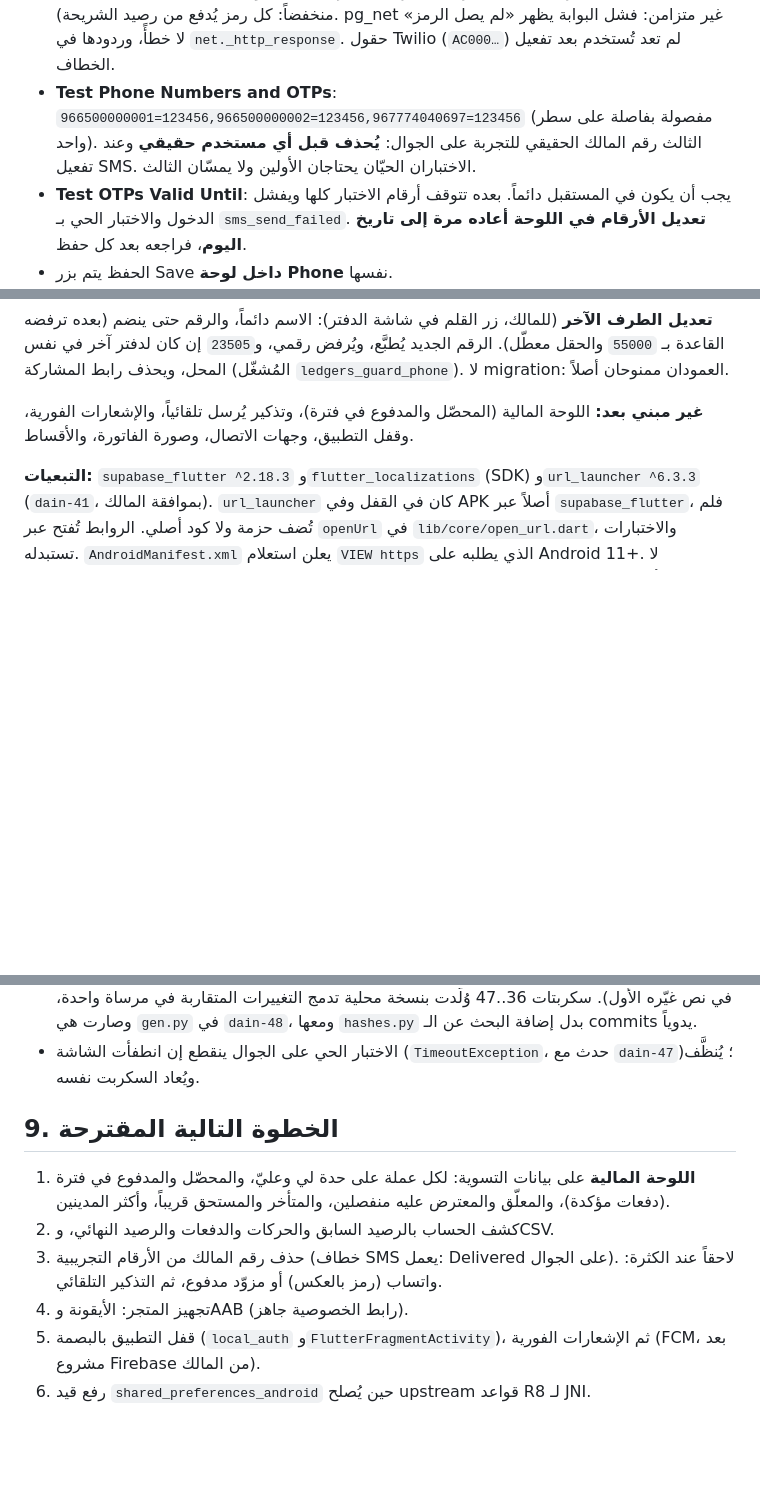
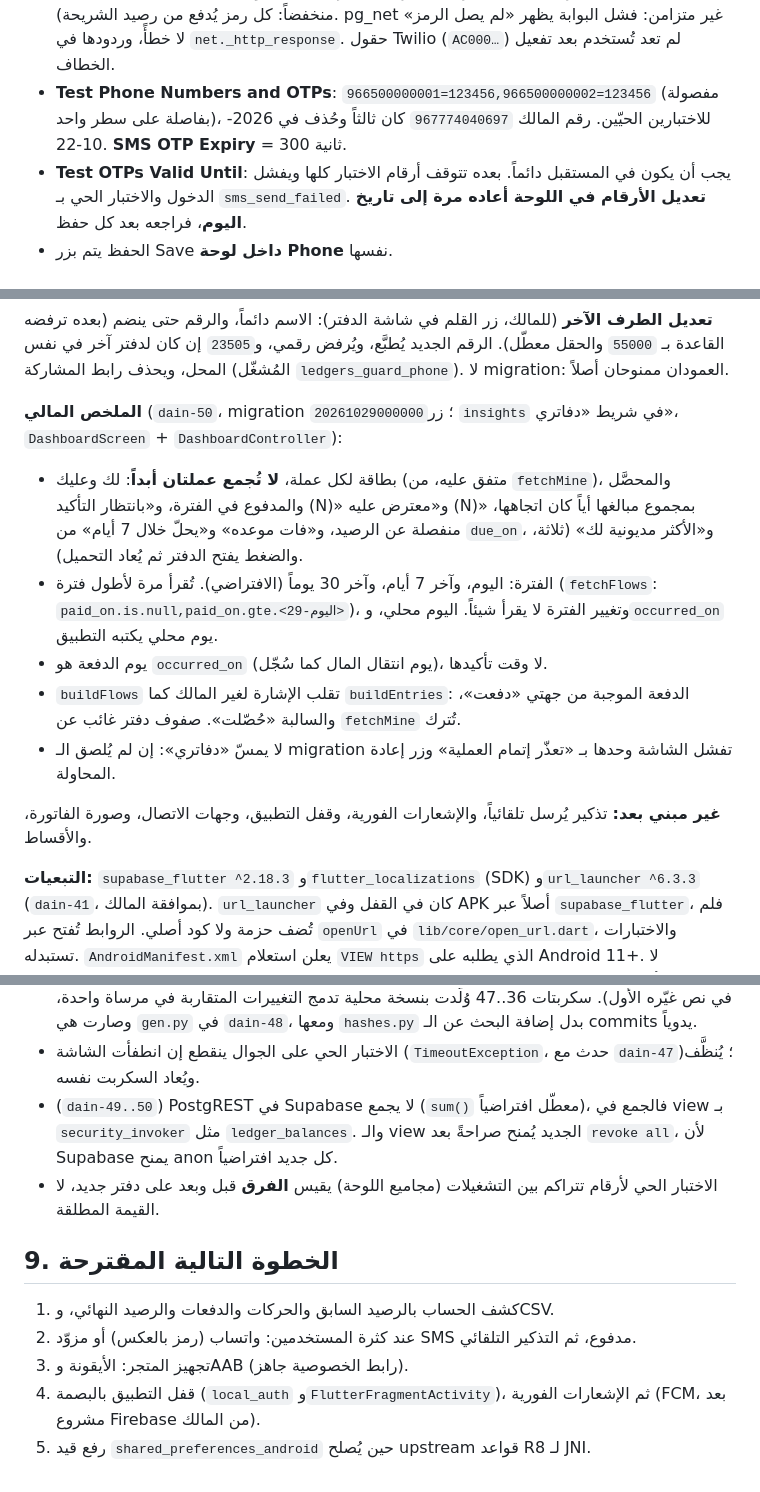
Before and after one commit to AbdulmannanY/dain, a Markdown page: docs/project-context.md, 3 parts joined by grey strips. GitHub-like rendering; blank space fills up the shorter version.

```diff
--- a/docs/project-context.md
+++ b/docs/project-context.md
@@ -46,10 +47,9 @@ Authentication ← Sign In / Providers ← **Phone**:
   فشل البوابة يظهر «لم يصل الرمز» لا خطأً، وردودها في `net._http_response`.
   حقول Twilio (`AC000…`) لم تعد تُستخدم بعد تفعيل الخطاف.
 - **Test Phone Numbers and OTPs**:
-  `966500000001=123456,966500000002=123456,967774040697=123456`
-  (مفصولة بفاصلة على سطر واحد). الثالث رقم المالك الحقيقي للتجربة على
-  الجوال: **يُحذف قبل أي مستخدم حقيقي** وعند تفعيل SMS. الاختباران الحيّان
-  يحتاجان الأولين ولا يمسّان الثالث.
+  `966500000001=123456,966500000002=123456` (مفصولة بفاصلة على سطر واحد)،
+  للاختبارين الحيّين. رقم المالك `967774040697` كان ثالثاً وحُذف في 2026-10-22.
+  **SMS OTP Expiry** = 300 ثانية.
 - **Test OTPs Valid Until**: يجب أن يكون في المستقبل دائماً. بعده تتوقف أرقام
   الاختبار كلها ويفشل الدخول والاختبار الحي بـ `sms_send_failed`. **تعديل
   الأرقام في اللوحة أعاده مرة إلى تاريخ اليوم**، فراجعه بعد كل حفظ.
@@ -407,7 +412,24 @@ Run، **قبل** تشغيل السكربت الذي يضيفه (اختباره
 ويُرفض رقمي، و`23505` إن كان لدفتر آخر في نفس المحل، ويحذف رابط المشاركة
 (المُشغّل `ledgers_guard_phone`). لا migration: العمودان ممنوحان أصلاً.
 
-**غير مبني بعد:** اللوحة المالية (المحصّل والمدفوع في فترة)، وتذكير يُرسل
+**الملخص المالي** (`dain-50`، migration `20261029000000`؛ زر `insights` في شريط
+«دفاتري»، `DashboardScreen` + `DashboardController`):
+
+- بطاقة لكل عملة، **لا تُجمع عملتان أبداً**: لك وعليك (متفق عليه، من
+  `fetchMine`)، والمحصَّل والمدفوع في الفترة، و«بانتظار التأكيد (N)» و«معترض
+  عليه (N)» بمجموع مبالغها أياً كان اتجاهها، منفصلة عن الرصيد، و«فات موعده»
+  و«يحلّ خلال 7 أيام» من `due_on`، و«الأكثر مديونية لك» (ثلاثة، والضغط يفتح
+  الدفتر ثم يُعاد التحميل).
+- الفترة: اليوم، وآخر 7 أيام، وآخر 30 يوماً (الافتراضي). تُقرأ مرة لأطول فترة
+  (`fetchFlows`: `paid_on.is.null,paid_on.gte.<اليوم-29>`)، وتغيير الفترة لا
+  يقرأ شيئاً. اليوم محلي، و`occurred_on` يوم محلي يكتبه التطبيق.
+- يوم الدفعة هو `occurred_on` (يوم انتقال المال كما سُجّل)، لا وقت تأكيدها.
+- `buildFlows` تقلب الإشارة لغير المالك كما `buildEntries`: الدفعة الموجبة من
+  جهتي «دفعت»، والسالبة «حُصّلت». صفوف دفتر غائب عن `fetchMine` تُترك.
+- لا يمسّ «دفاتري»: إن لم يُلصق الـ migration تفشل الشاشة وحدها بـ «تعذّر إتمام
+  العملية» وزر إعادة المحاولة.
+
+**غير مبني بعد:** تذكير يُرسل
 تلقائياً، والإشعارات الفورية، وقفل التطبيق، وجهات الاتصال، وصورة الفاتورة،
 والأقساط.
 
@@ -586,16 +611,18 @@ Run، **قبل** تشغيل السكربت الذي يضيفه (اختباره
   `hashes.py` بدل إضافة البحث عن الـ commits يدوياً.
 - الاختبار الحي على الجوال ينقطع إن انطفأت الشاشة (`TimeoutException`، حدث مع
   `dain-47`)؛ يُنظَّف ويُعاد السكربت نفسه.
+- (`dain-49..50`) PostgREST في Supabase لا يجمع (`sum()` معطّل افتراضياً)، فالجمع
+  في view بـ `security_invoker` مثل `ledger_balances`. والـ view الجديد يُمنح
+  صراحةً بعد `revoke all`، لأن Supabase يمنح anon كل جديد افتراضياً.
+- الاختبار الحي لأرقام تتراكم بين التشغيلات (مجاميع اللوحة) يقيس **الفرق** قبل
+  وبعد على دفتر جديد، لا القيمة المطلقة.
 
 ## 9. الخطوة التالية المقترحة
 
-1. **اللوحة المالية** على بيانات التسوية: لكل عملة على حدة لي وعليّ، والمحصّل
-   والمدفوع في فترة (دفعات مؤكدة)، والمعلّق والمعترض عليه منفصلين، والمتأخر
-   والمستحق قريباً، وأكثر المدينين.
-2. كشف الحساب بالرصيد السابق والحركات والدفعات والرصيد النهائي، وCSV.
-3. حذف رقم المالك من الأرقام التجريبية (خطاف SMS يعمل: Delivered على الجوال).
-   لاحقاً عند الكثرة: واتساب (رمز بالعكس) أو مزوّد مدفوع، ثم التذكير التلقائي.
-4. تجهيز المتجر: الأيقونة وAAB (رابط الخصوصية جاهز).
-5. قفل التطبيق بالبصمة (`local_auth` و`FlutterFragmentActivity`)، ثم الإشعارات
+1. كشف الحساب بالرصيد السابق والحركات والدفعات والرصيد النهائي، وCSV.
+2. عند كثرة المستخدمين: واتساب (رمز بالعكس) أو مزوّد SMS مدفوع، ثم التذكير
+   التلقائي.
+3. تجهيز المتجر: الأيقونة وAAB (رابط الخصوصية جاهز).
+4. قفل التطبيق بالبصمة (`local_auth` و`FlutterFragmentActivity`)، ثم الإشعارات
    الفورية (FCM، بعد مشروع Firebase من المالك).
-6. رفع قيد `shared_preferences_android` حين يُصلح upstream قواعد R8 لـ JNI.
+5. رفع قيد `shared_preferences_android` حين يُصلح upstream قواعد R8 لـ JNI.
```
Also changed, not shown: other parts of docs/project-context.md (+15 -6 lines), docs/START-HERE.md (+37 -33 lines).
